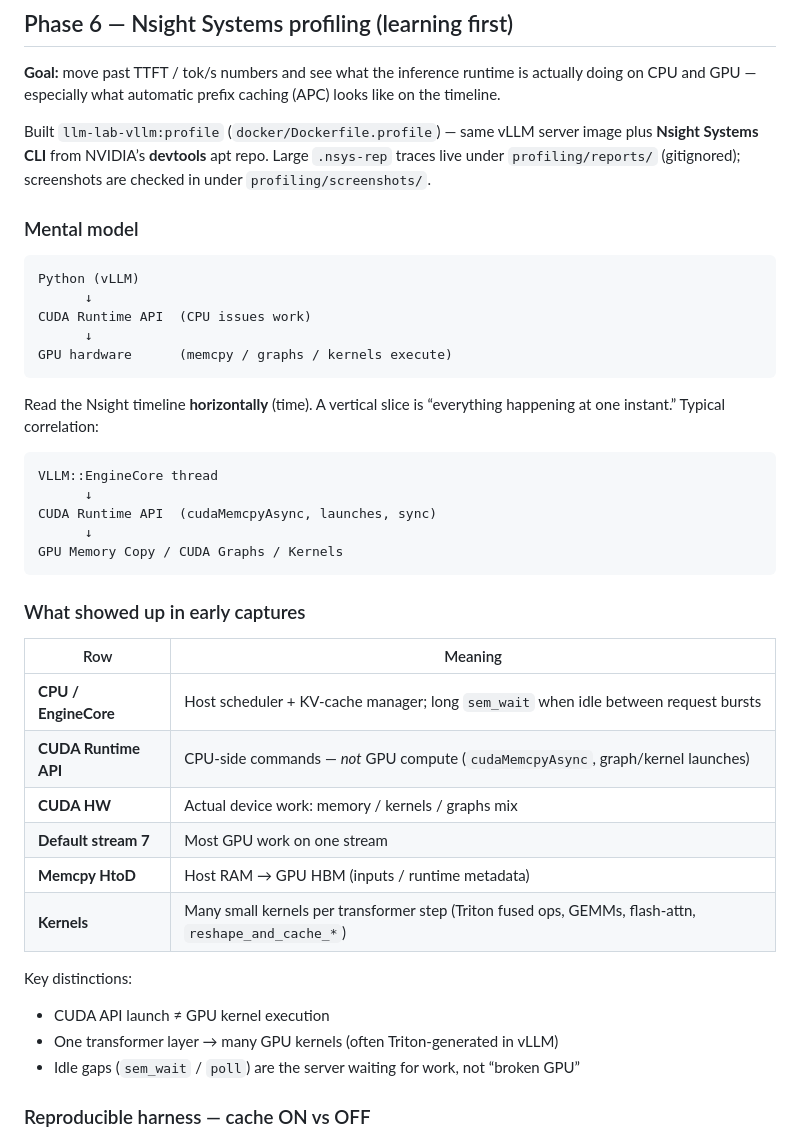
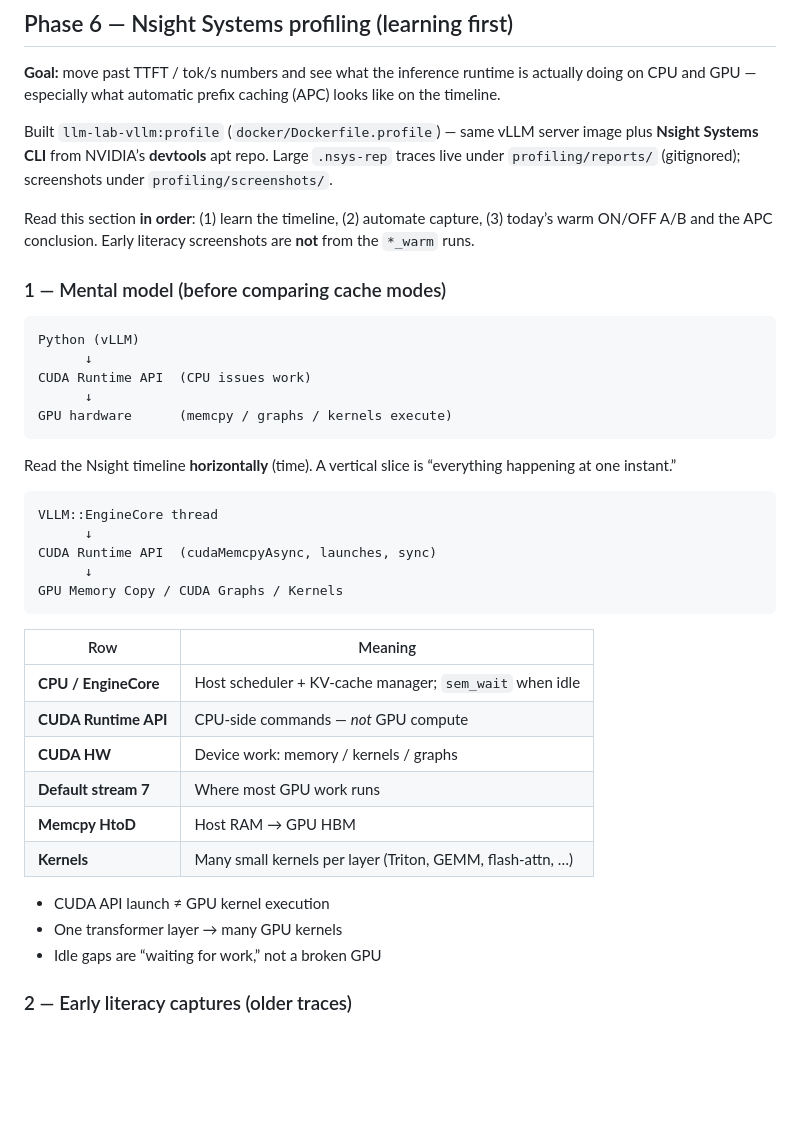
Before and after one commit to sudhersankv/gpu-programming, a Markdown page: llm-inference-runtime-lab/README.md, the part around one of its changes. GitHub-like rendering; blank space fills up the shorter version.

````diff
--- a/llm-inference-runtime-lab/README.md
+++ b/llm-inference-runtime-lab/README.md
@@ -174,9 +174,11 @@ python plot_qasper_prefix.py `
 
 **Goal:** move past TTFT / tok/s numbers and see what the inference runtime is actually doing on CPU and GPU — especially what automatic prefix caching (APC) looks like on the timeline.
 
-Built `llm-lab-vllm:profile` (`docker/Dockerfile.profile`) — same vLLM server image plus **Nsight Systems CLI** from NVIDIA’s **devtools** apt repo. Large `.nsys-rep` traces live under `profiling/reports/` (gitignored); screenshots are checked in under `profiling/screenshots/`.
+Built `llm-lab-vllm:profile` (`docker/Dockerfile.profile`) — same vLLM server image plus **Nsight Systems CLI** from NVIDIA’s **devtools** apt repo. Large `.nsys-rep` traces live under `profiling/reports/` (gitignored); screenshots under `profiling/screenshots/`.
 
-### Mental model
+Read this section **in order**: (1) learn the timeline, (2) automate capture, (3) today’s warm ON/OFF A/B and the APC conclusion. Early literacy screenshots are **not** from the `*_warm` runs.
+
+### 1 — Mental model (before comparing cache modes)
 
 ```text
 Python (vLLM)
@@ -186,7 +188,7 @@ CUDA Runtime API  (CPU issues work)
 GPU hardware      (memcpy / graphs / kernels execute)
 ```
 
-Read the Nsight timeline **horizontally** (time). A vertical slice is “everything happening at one instant.” Typical correlation:
+Read the Nsight timeline **horizontally** (time). A vertical slice is “everything happening at one instant.”
 
 ```text
 VLLM::EngineCore thread
@@ -196,22 +198,18 @@ CUDA Runtime API  (cudaMemcpyAsync, launches, sync)
 GPU Memory Copy / CUDA Graphs / Kernels
 ```
 
-### What showed up in early captures
-
 | Row | Meaning |
 |-----|---------|
-| **CPU / EngineCore** | Host scheduler + KV-cache manager; long `sem_wait` when idle between request bursts |
-| **CUDA Runtime API** | CPU-side commands — *not* GPU compute (`cudaMemcpyAsync`, graph/kernel launches) |
-| **CUDA HW** | Actual device work: memory / kernels / graphs mix |
-| **Default stream 7** | Most GPU work on one stream |
-| **Memcpy HtoD** | Host RAM → GPU HBM (inputs / runtime metadata) |
-| **Kernels** | Many small kernels per transformer step (Triton fused ops, GEMMs, flash-attn, `reshape_and_cache_*`) |
-
-Key distinctions:
+| **CPU / EngineCore** | Host scheduler + KV-cache manager; `sem_wait` when idle |
+| **CUDA Runtime API** | CPU-side commands — *not* GPU compute |
+| **CUDA HW** | Device work: memory / kernels / graphs |
+| **Default stream 7** | Where most GPU work runs |
+| **Memcpy HtoD** | Host RAM → GPU HBM |
+| **Kernels** | Many small kernels per layer (Triton, GEMM, flash-attn, …) |
 
 * CUDA API launch ≠ GPU kernel execution
-* One transformer layer → many GPU kernels (often Triton-generated in vLLM)
-* Idle gaps (`sem_wait` / `poll`) are the server waiting for work, not “broken GPU”
+* One transformer layer → many GPU kernels
+* Idle gaps are “waiting for work,” not a broken GPU
 
-### Reproducible harness — cache ON vs OFF
+### 2 — Early literacy captures (older traces)
 
````
Also changed, not shown: other parts of llm-inference-runtime-lab/README.md (+47 -71 lines).
